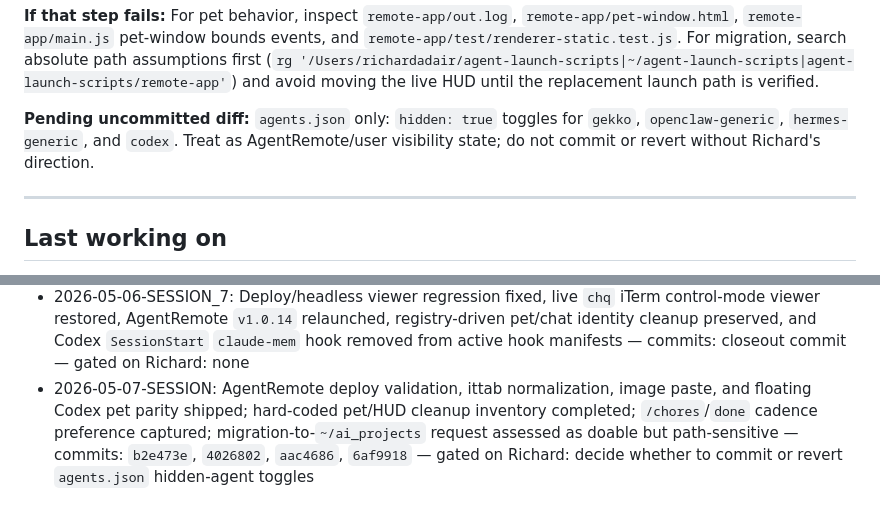
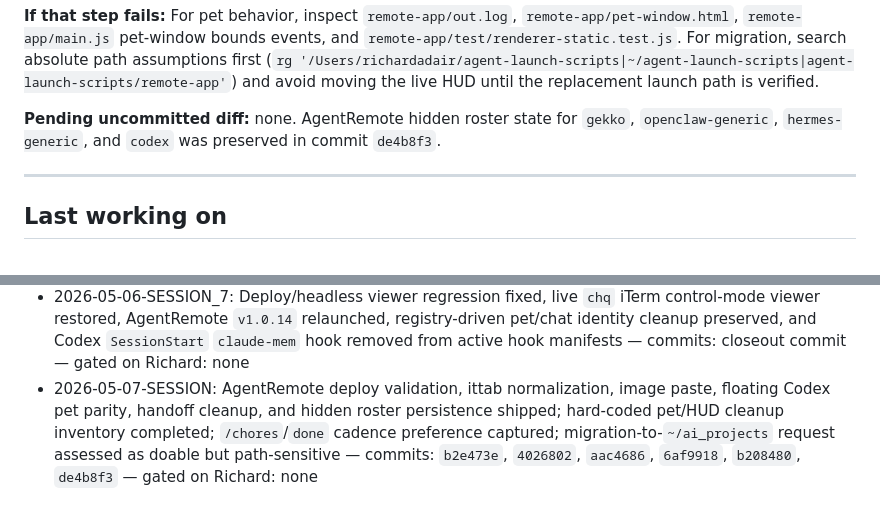
Before and after one commit to ChefDique/agent-launch-scripts, a Markdown page: .claude/memory/handoff.md, 2 parts joined by grey strips. GitHub-like rendering.

Commit message:
Finalize TMUX-MASTA handoff

```diff
--- a/.claude/memory/handoff.md
+++ b/.claude/memory/handoff.md
@@ -18,7 +18,7 @@
 
 **If that step fails:** For pet behavior, inspect `remote-app/out.log`, `remote-app/pet-window.html`, `remote-app/main.js` pet-window bounds events, and `remote-app/test/renderer-static.test.js`. For migration, search absolute path assumptions first (`rg '/Users/richardadair/agent-launch-scripts|~/agent-launch-scripts|agent-launch-scripts/remote-app'`) and avoid moving the live HUD until the replacement launch path is verified.
 
-**Pending uncommitted diff:** `agents.json` only: `hidden: true` toggles for `gekko`, `openclaw-generic`, `hermes-generic`, and `codex`. Treat as AgentRemote/user visibility state; do not commit or revert without Richard's direction.
+**Pending uncommitted diff:** none. AgentRemote hidden roster state for `gekko`, `openclaw-generic`, `hermes-generic`, and `codex` was preserved in commit `de4b8f3`.
 
 ---
 
@@ -55,6 +55,6 @@ ALS-010 attach consolidation merged. The Attach orb is now layout-aware (silent
 - 2026-05-06-SESSION_5: Codex lifecycle skill visibility incident closed: global shared `gogo` YAML and `done` stale path fixed, prompt-input verified `gogo`/`chores`/`done`, Lucius report written and R&D coord note delivered because `claude-peers` had zero peers — commits: `1c1b12b`, R&D `521bfc2` — gated on Richard: none
 - 2026-05-06-SESSION_6: AgentRemote pet/chat/tmux regression wave documented and partially repaired: pet bubble/readability, per-agent pet chat filtering, relaunch-after-cleanup rule, pet-picker scrollbar styling, dock online state corrected to pane-alive semantics, and new guardrails added against live iTerm/tmux validation mutations — commits: `f6aa1dd`, `43bad2c`, `84b9acc`, `9c0f333`, `e04e35a`, `e1dbd0b`, `3170c3c` plus `/done` closeout commits — gated on Richard: none
 - 2026-05-06-SESSION_7: Deploy/headless viewer regression fixed, live `chq` iTerm control-mode viewer restored, AgentRemote `v1.0.14` relaunched, registry-driven pet/chat identity cleanup preserved, and Codex `SessionStart` `claude-mem` hook removed from active hook manifests — commits: closeout commit — gated on Richard: none
-- 2026-05-07-SESSION: AgentRemote deploy validation, ittab normalization, image paste, and floating Codex pet parity shipped; hard-coded pet/HUD cleanup inventory completed; `/chores`/`done` cadence preference captured; migration-to-`~/ai_projects` request assessed as doable but path-sensitive — commits: `b2e473e`, `4026802`, `aac4686`, `6af9918` — gated on Richard: decide whether to commit or revert `agents.json` hidden-agent toggles
+- 2026-05-07-SESSION: AgentRemote deploy validation, ittab normalization, image paste, floating Codex pet parity, handoff cleanup, and hidden roster persistence shipped; hard-coded pet/HUD cleanup inventory completed; `/chores`/`done` cadence preference captured; migration-to-`~/ai_projects` request assessed as doable but path-sensitive — commits: `b2e473e`, `4026802`, `aac4686`, `6af9918`, `b208480`, `de4b8f3` — gated on Richard: none
 
 <!-- prior handoff history at `git log --oneline -- .claude/memory/handoff.md`; cross-session memory at /Users/richardadair/.claude/projects/-Users-richardadair-agent-launch-scripts/memory/MEMORY.md -->
```
